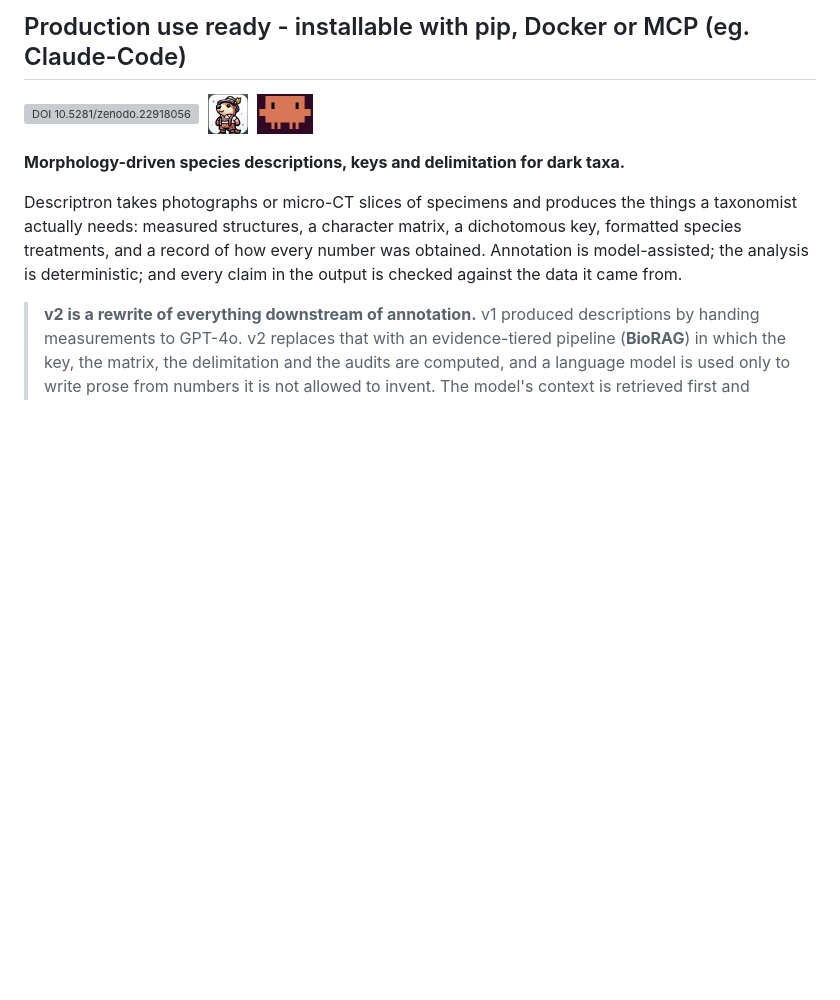
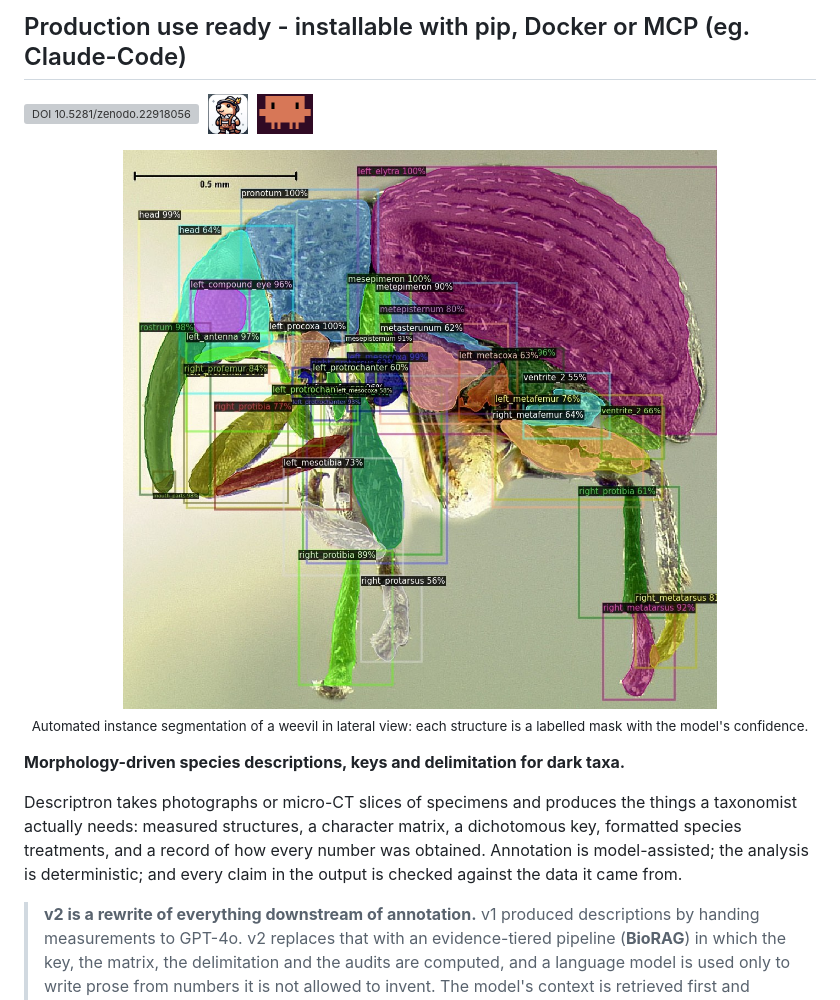
Before and after one commit to alexrvandam/Descriptron, a Markdown page: README.md, the part around the change. GitHub-like rendering; pictures changed too: docs/weevil_instance_segmentation.jpg (added); blank space fills up the shorter version; grey boxes are pictures that could not be loaded.

Commit message:
README: weevil instance-segmentation figure under the badges

```diff
--- a/README.md
+++ b/README.md
@@ -5,6 +5,12 @@
   <a href="https://doi.org/10.5281/zenodo.22918056"><img src="https://zenodo.org/badge/DOI/10.5281/zenodo.22918056.svg" alt="DOI 10.5281/zenodo.22918056" align="middle"></a>
   &nbsp;<img src="docs/marmot_icon.png" alt="Descriptron marmot" height="40" align="middle">
   &nbsp;<a href="#mcp-server"><img src="docs/claude_code_crab.png" alt="Works with Claude Code (MCP server)" height="40" align="middle"></a>
+</p>
+
+<p align="center">
+  <img src="docs/weevil_instance_segmentation.jpg" alt="A weevil in lateral view with every structure automatically segmented as a labelled, coloured mask" width="640">
+  <br>
+  <sub>Automated instance segmentation of a weevil in lateral view: each structure is a labelled mask with the model's confidence.</sub>
 </p>
 
 **Morphology-driven species descriptions, keys and delimitation for dark taxa.**
```
